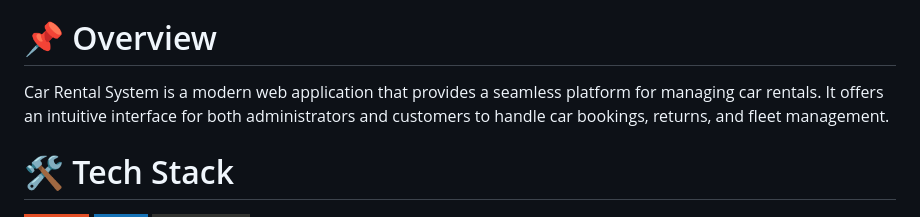
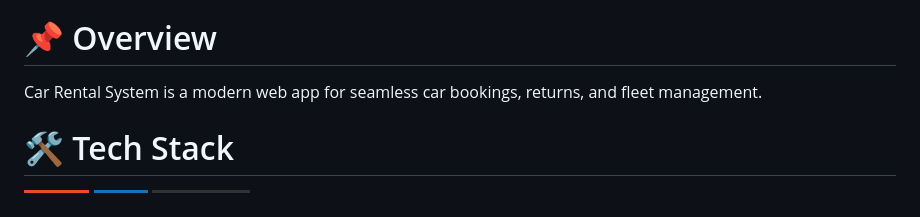
Before and after one commit to jamalihassan0307/Car-Rantal-System-saqib, a Markdown page: README.md, the part around the change. Rendered like a GitHub page; badges without logos.

```diff
--- a/README.md
+++ b/README.md
@@ -24,7 +24,7 @@
 
 # 📌 Overview
 
-Car Rental System is a modern web application that provides a seamless platform for managing car rentals. It offers an intuitive interface for both administrators and customers to handle car bookings, returns, and fleet management.
+Car Rental System is a modern web app for seamless car bookings, returns, and fleet management.
 
 # 🛠️ Tech Stack
 
```
